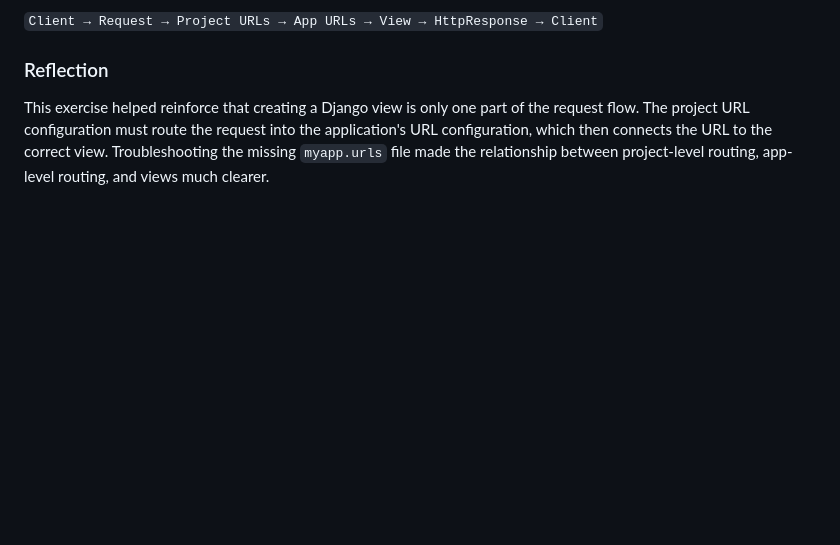
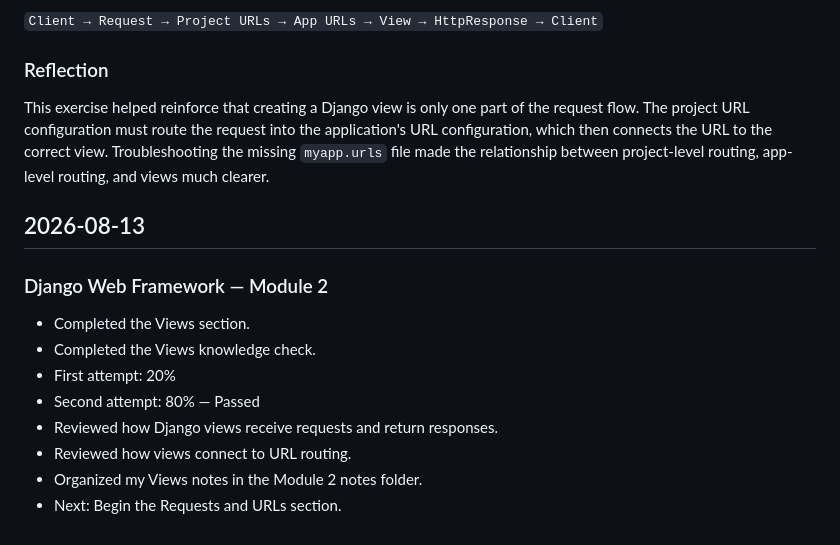
Before and after one commit to cmac41691/meta-backend-django, a Markdown page: progress.md, the part around the change. Drawn GitHub-style; blank space fills up the shorter version.

Commit message:
docs: complete module 2 views section

```diff
--- a/progress.md
+++ b/progress.md
@@ -221,3 +221,16 @@ Next session: continue Module 1 on 2026-08-09.
 ### Reflection
 
 This exercise helped reinforce that creating a Django view is only one part of the request flow. The project URL configuration must route the request into the application's URL configuration, which then connects the URL to the correct view. Troubleshooting the missing `myapp.urls` file made the relationship between project-level routing, app-level routing, and views much clearer.
+
+## 2026-08-13
+
+### Django Web Framework — Module 2
+
+- Completed the Views section.
+- Completed the Views knowledge check.
+- First attempt: 20%
+- Second attempt: 80% — Passed
+- Reviewed how Django views receive requests and return responses.
+- Reviewed how views connect to URL routing.
+- Organized my Views notes in the Module 2 notes folder.
+- Next: Begin the Requests and URLs section.
```
Also changed, not shown: notes/module-2-views/views.md (+53 -0 lines).
